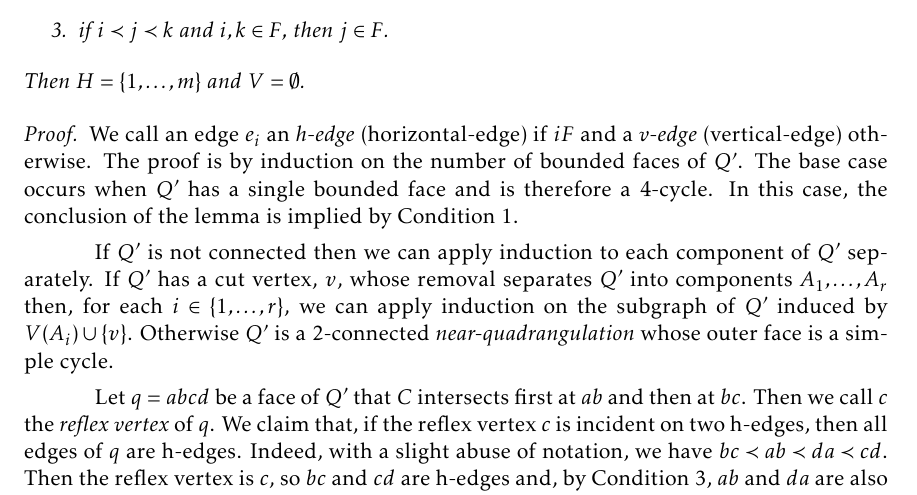
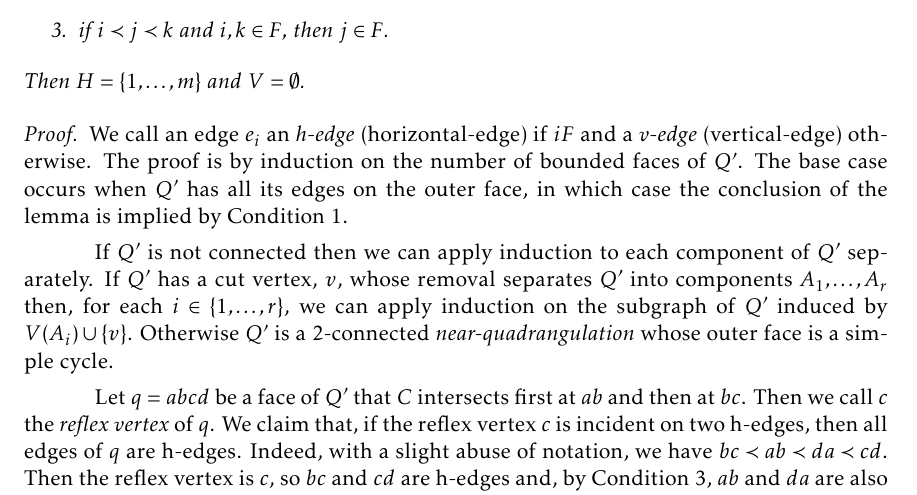
Before and after one commit to patmorin/freecoll, a LaTeX document (freecoll.tex): part of page 9 of 17, cut so that both start at the same text. Compiled offline with pdfLaTeX.

Commit message:
Fixed base case

```diff
--- a/freecoll.tex
+++ b/freecoll.tex
@@ -601,8 +601,8 @@ also true:
    We call an edge $e_i$ an \emph{h-edge} (horizontal-edge) if $i
    F$ and a \emph{v-edge} (vertical-edge) otherwise.  The proof is
    by induction on the number of bounded faces of $Q'$.  The base case
-   occurs when $Q'$ has a single bounded face and is therefore a 4-cycle.
-   In this case, the conclusion of the lemma is implied by Condition~1.
+   occurs when $Q'$ has all its edges on the outer face, in which case
+   the conclusion of the lemma is implied by Condition~1.
 
    If $Q'$ is not connected then we can apply induction to each component
    of $Q'$ separately. If $Q'$ has a cut vertex, $v$, whose removal
```
